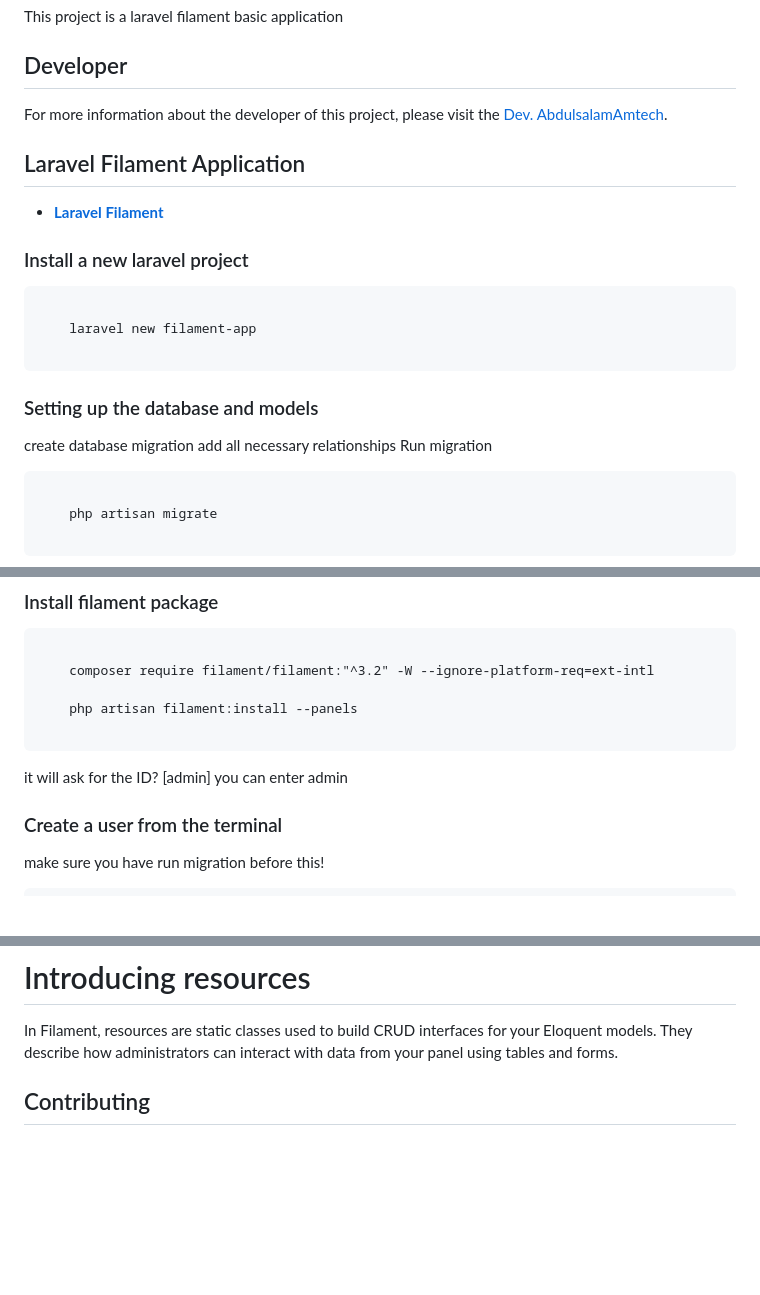
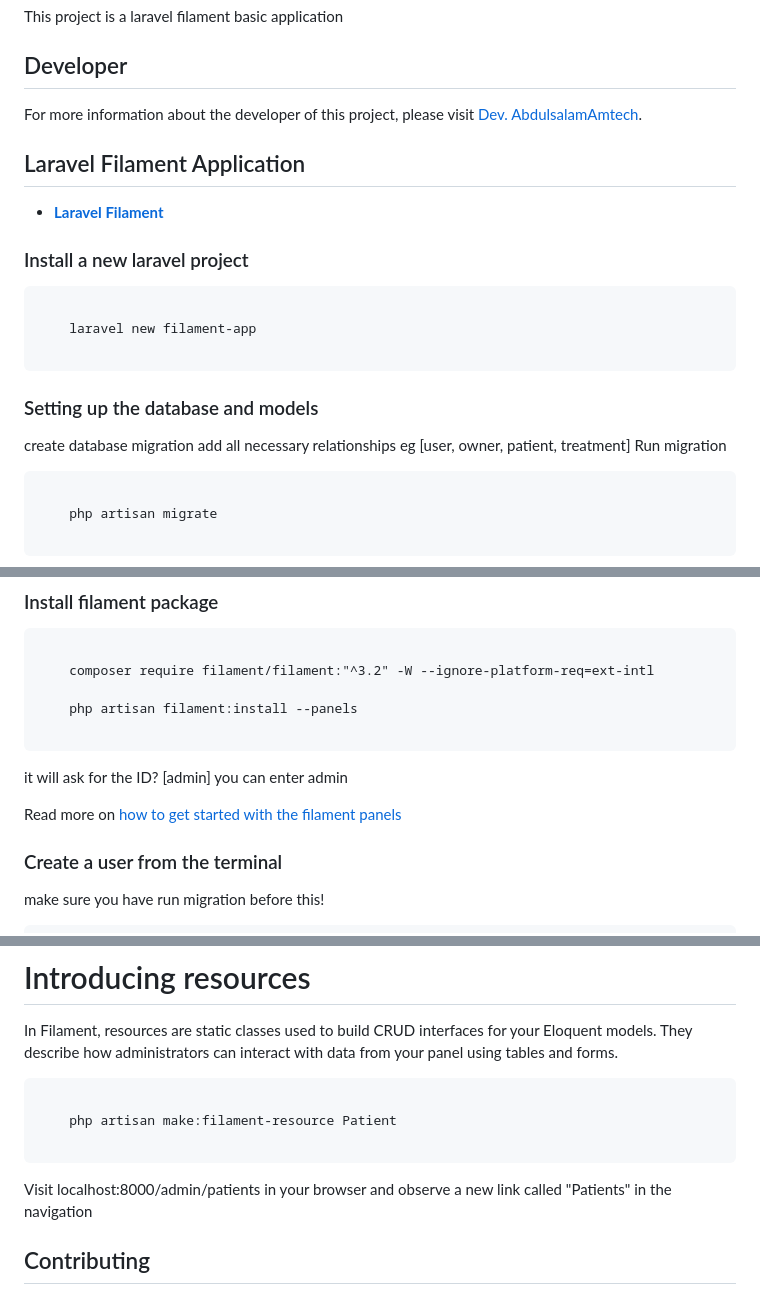
Before and after one commit to abdulsalamamtech/laravel-filament-app, a Markdown page: README.md, 3 parts joined by grey strips. Drawn GitHub-style; blank space fills up the shorter version.

````diff
--- a/README.md
+++ b/README.md
@@ -36,7 +36,7 @@ This project is a laravel filament basic application
 
 ## Developer
 For more information about the developer of this project,
-please visit the [Dev. AbdulsalamAmtech](https://bit.ly/abdulsalamamtech).
+please visit  [Dev. AbdulsalamAmtech](https://bit.ly/abdulsalamamtech).
 
 
 ## Laravel Filament Application
@@ -54,6 +54,7 @@ please visit the [Dev. AbdulsalamAmtech](https://bit.ly/abdulsalamamtech).
 
 ### Setting up the database and models
 create database migration add all necessary relationships
+eg [user, owner, patient, treatment]
 Run migration
 ```cli
 
@@ -87,6 +88,8 @@ For brevity in this guide, we will disable Laravel's mass assignment protection.
 it will ask for the ID? [admin]
 you can enter admin
 
+Read more on [how to get started with the filament panels](https://filamentphp.com/docs/3.x/panels/getting-started)
+
 
 ### Create a user from the terminal
 make sure you have run migration before this!
@@ -101,6 +104,13 @@ localhost:8000/admin/login
 
 # Introducing resources
 In Filament, resources are static classes used to build CRUD interfaces for your Eloquent models. They describe how administrators can interact with data from your panel using tables and forms.
+```cli
+
+    php artisan make:filament-resource Patient
+
+```
+Visit localhost:8000/admin/patients in your browser and observe
+a new link called "Patients" in the navigation
 
 
 
````
